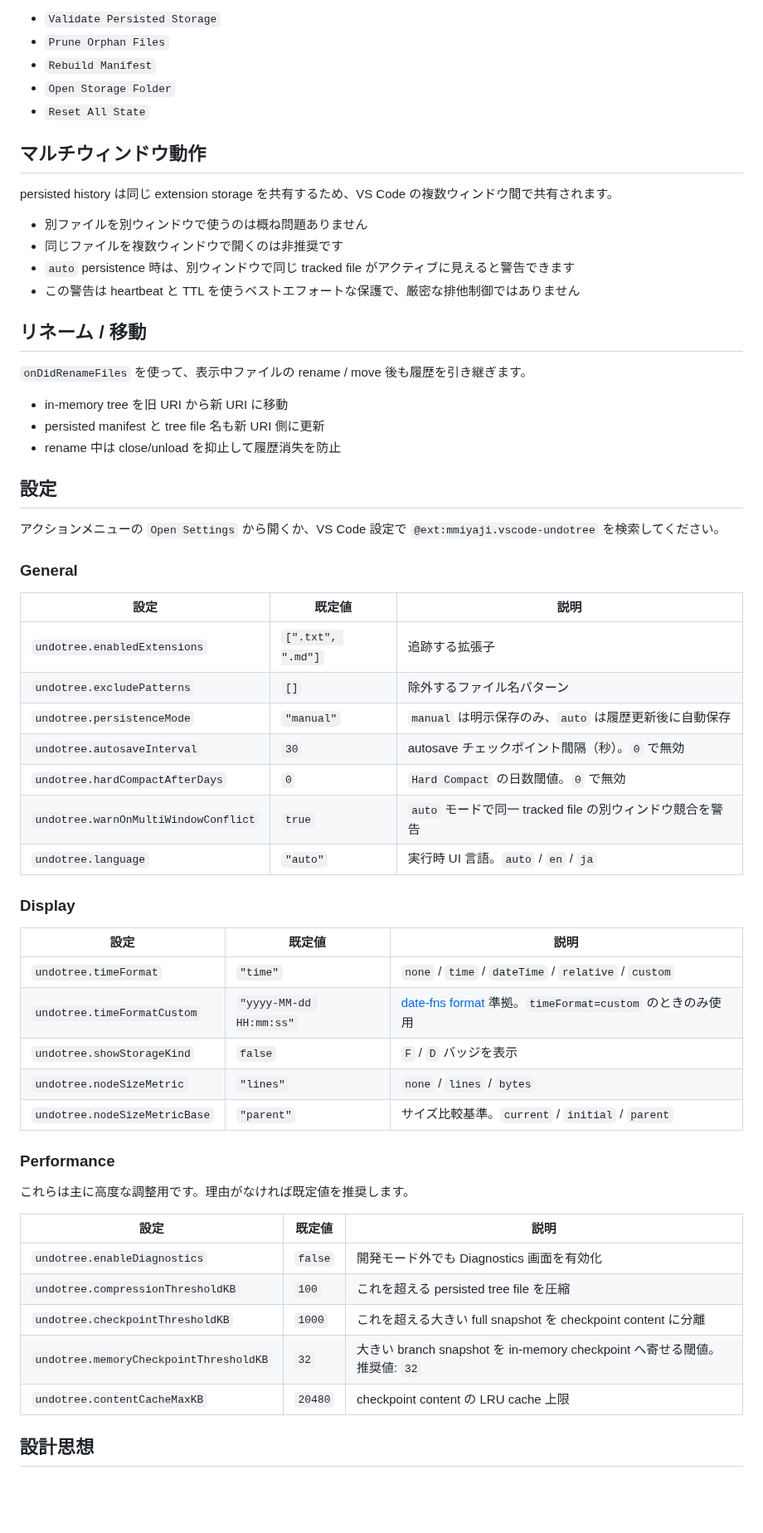
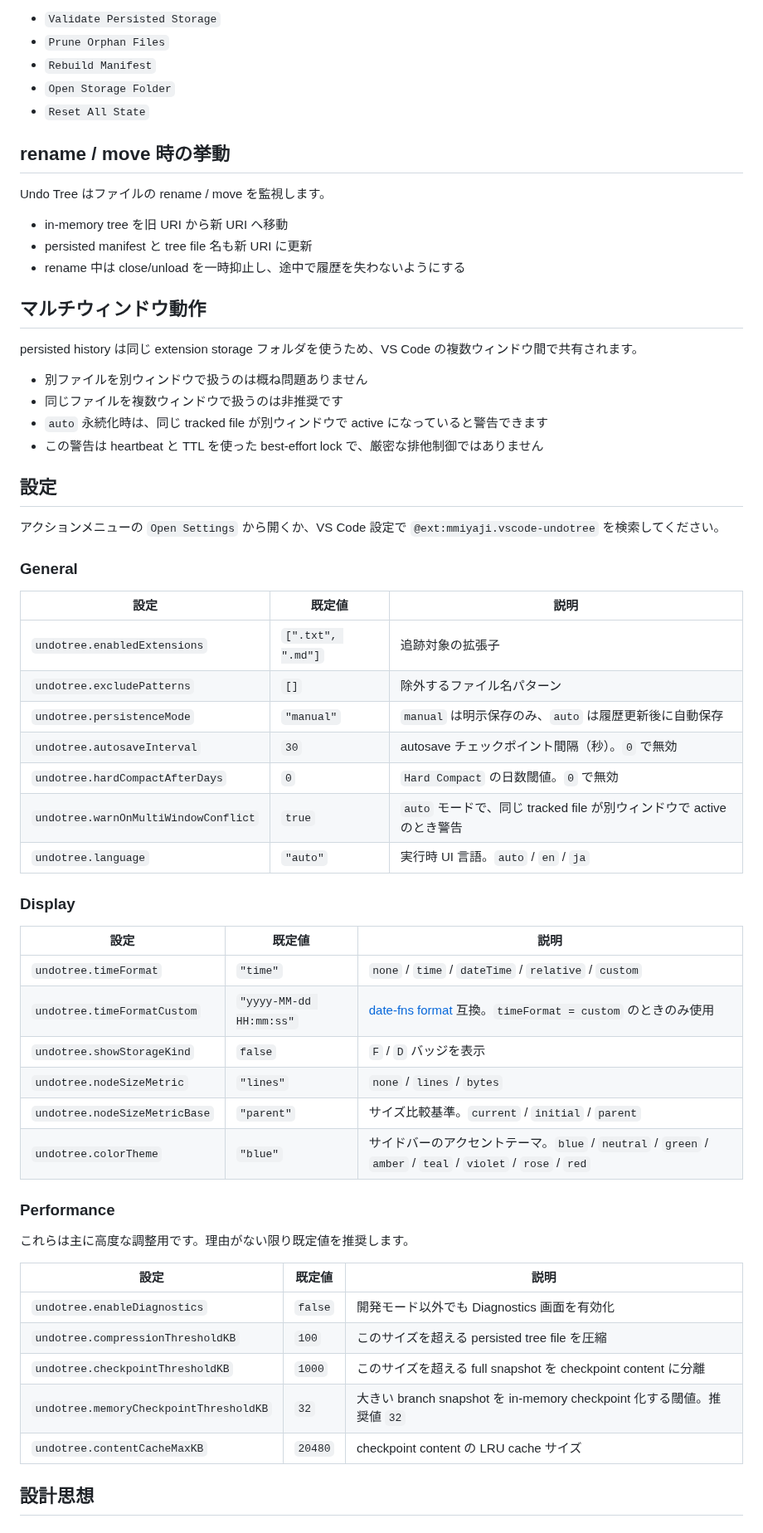
Before and after one commit to mmiyaji/vscode-undotree, a Markdown page: README_ja.md, the part around one of its changes. Shown at 83% size. Rendered like a GitHub page; blank space fills up the shorter version.

```diff
--- a/README_ja.md
+++ b/README_ja.md
@@ -205,22 +211,22 @@ Undo Tree には persisted storage を保守するための Diagnostics 画面
 - `Open Storage Folder`
 - `Reset All State`
 
+## rename / move 時の挙動
+
+Undo Tree はファイルの rename / move を監視します。
+
+- in-memory tree を旧 URI から新 URI へ移動
+- persisted manifest と tree file 名も新 URI に更新
+- rename 中は close/unload を一時抑止し、途中で履歴を失わないようにする
+
 ## マルチウィンドウ動作
 
-persisted history は同じ extension storage を共有するため、VS Code の複数ウィンドウ間で共有されます。
+persisted history は同じ extension storage フォルダを使うため、VS Code の複数ウィンドウ間で共有されます。
 
-- 別ファイルを別ウィンドウで使うのは概ね問題ありません
-- 同じファイルを複数ウィンドウで開くのは非推奨です
-- `auto` persistence 時は、別ウィンドウで同じ tracked file がアクティブに見えると警告できます
-- この警告は heartbeat と TTL を使うベストエフォートな保護で、厳密な排他制御ではありません
-
-## リネーム / 移動
-
-`onDidRenameFiles` を使って、表示中ファイルの rename / move 後も履歴を引き継ぎます。
-
-- in-memory tree を旧 URI から新 URI に移動
-- persisted manifest と tree file 名も新 URI 側に更新
-- rename 中は close/unload を抑止して履歴消失を防止
+- 別ファイルを別ウィンドウで扱うのは概ね問題ありません
+- 同じファイルを複数ウィンドウで扱うのは非推奨です
+- `auto` 永続化時は、同じ tracked file が別ウィンドウで active になっていると警告できます
+- この警告は heartbeat と TTL を使った best-effort lock で、厳密な排他制御ではありません
 
 ## 設定
 
@@ -230,12 +236,12 @@ persisted history は同じ extension storage を共有するため、VS Code
 
 | 設定 | 既定値 | 説明 |
 |------|--------|------|
-| `undotree.enabledExtensions` | `[".txt", ".md"]` | 追跡する拡張子 |
+| `undotree.enabledExtensions` | `[".txt", ".md"]` | 追跡対象の拡張子 |
 | `undotree.excludePatterns` | `[]` | 除外するファイル名パターン |
 | `undotree.persistenceMode` | `"manual"` | `manual` は明示保存のみ、`auto` は履歴更新後に自動保存 |
 | `undotree.autosaveInterval` | `30` | autosave チェックポイント間隔（秒）。`0` で無効 |
 | `undotree.hardCompactAfterDays` | `0` | `Hard Compact` の日数閾値。`0` で無効 |
-| `undotree.warnOnMultiWindowConflict` | `true` | `auto` モードで同一 tracked file の別ウィンドウ競合を警告 |
+| `undotree.warnOnMultiWindowConflict` | `true` | `auto` モードで、同じ tracked file が別ウィンドウで active のとき警告 |
 | `undotree.language` | `"auto"` | 実行時 UI 言語。`auto` / `en` / `ja` |
 
 ### Display
@@ -243,22 +249,23 @@ persisted history は同じ extension storage を共有するため、VS Code
 | 設定 | 既定値 | 説明 |
 |------|--------|------|
 | `undotree.timeFormat` | `"time"` | `none` / `time` / `dateTime` / `relative` / `custom` |
-| `undotree.timeFormatCustom` | `"yyyy-MM-dd HH:mm:ss"` | [date-fns format](https://date-fns.org/v4.1.0/docs/format) 準拠。`timeFormat=custom` のときのみ使用 |
+| `undotree.timeFormatCustom` | `"yyyy-MM-dd HH:mm:ss"` | [date-fns format](https://date-fns.org/v4.1.0/docs/format) 互換。`timeFormat = custom` のときのみ使用 |
 | `undotree.showStorageKind` | `false` | `F` / `D` バッジを表示 |
 | `undotree.nodeSizeMetric` | `"lines"` | `none` / `lines` / `bytes` |
 | `undotree.nodeSizeMetricBase` | `"parent"` | サイズ比較基準。`current` / `initial` / `parent` |
+| `undotree.colorTheme` | `"blue"` | サイドバーのアクセントテーマ。`blue` / `neutral` / `green` / `amber` / `teal` / `violet` / `rose` / `red` |
 
 ### Performance
 
-これらは主に高度な調整用です。理由がなければ既定値を推奨します。
+これらは主に高度な調整用です。理由がない限り既定値を推奨します。
 
 | 設定 | 既定値 | 説明 |
 |------|--------|------|
-| `undotree.enableDiagnostics` | `false` | 開発モード外でも Diagnostics 画面を有効化 |
-| `undotree.compressionThresholdKB` | `100` | これを超える persisted tree file を圧縮 |
-| `undotree.checkpointThresholdKB` | `1000` | これを超える大きい full snapshot を checkpoint content に分離 |
-| `undotree.memoryCheckpointThresholdKB` | `32` | 大きい branch snapshot を in-memory checkpoint へ寄せる閾値。推奨値: `32` |
-| `undotree.contentCacheMaxKB` | `20480` | checkpoint content の LRU cache 上限 |
+| `undotree.enableDiagnostics` | `false` | 開発モード以外でも Diagnostics 画面を有効化 |
+| `undotree.compressionThresholdKB` | `100` | このサイズを超える persisted tree file を圧縮 |
+| `undotree.checkpointThresholdKB` | `1000` | このサイズを超える full snapshot を checkpoint content に分離 |
+| `undotree.memoryCheckpointThresholdKB` | `32` | 大きい branch snapshot を in-memory checkpoint 化する閾値。推奨値 `32` |
+| `undotree.contentCacheMaxKB` | `20480` | checkpoint content の LRU cache サイズ |
 
 ## 設計思想
 
```
Also changed, not shown: other parts of README_ja.md (+72 -66 lines), README.md (+7 -1 lines), media/undotree-color-themes.png (added), media/undotree.png (added), 11 other files.
